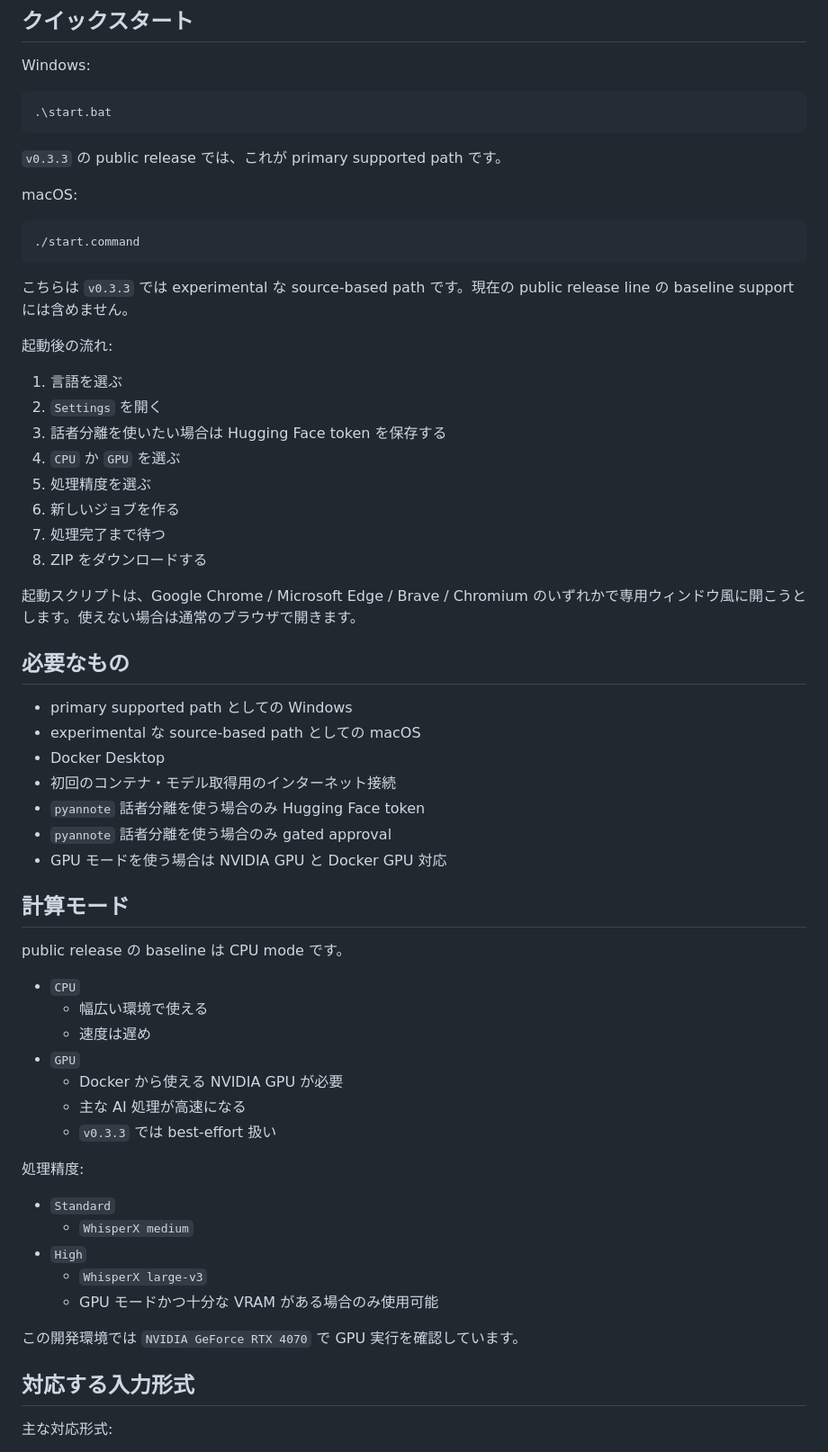
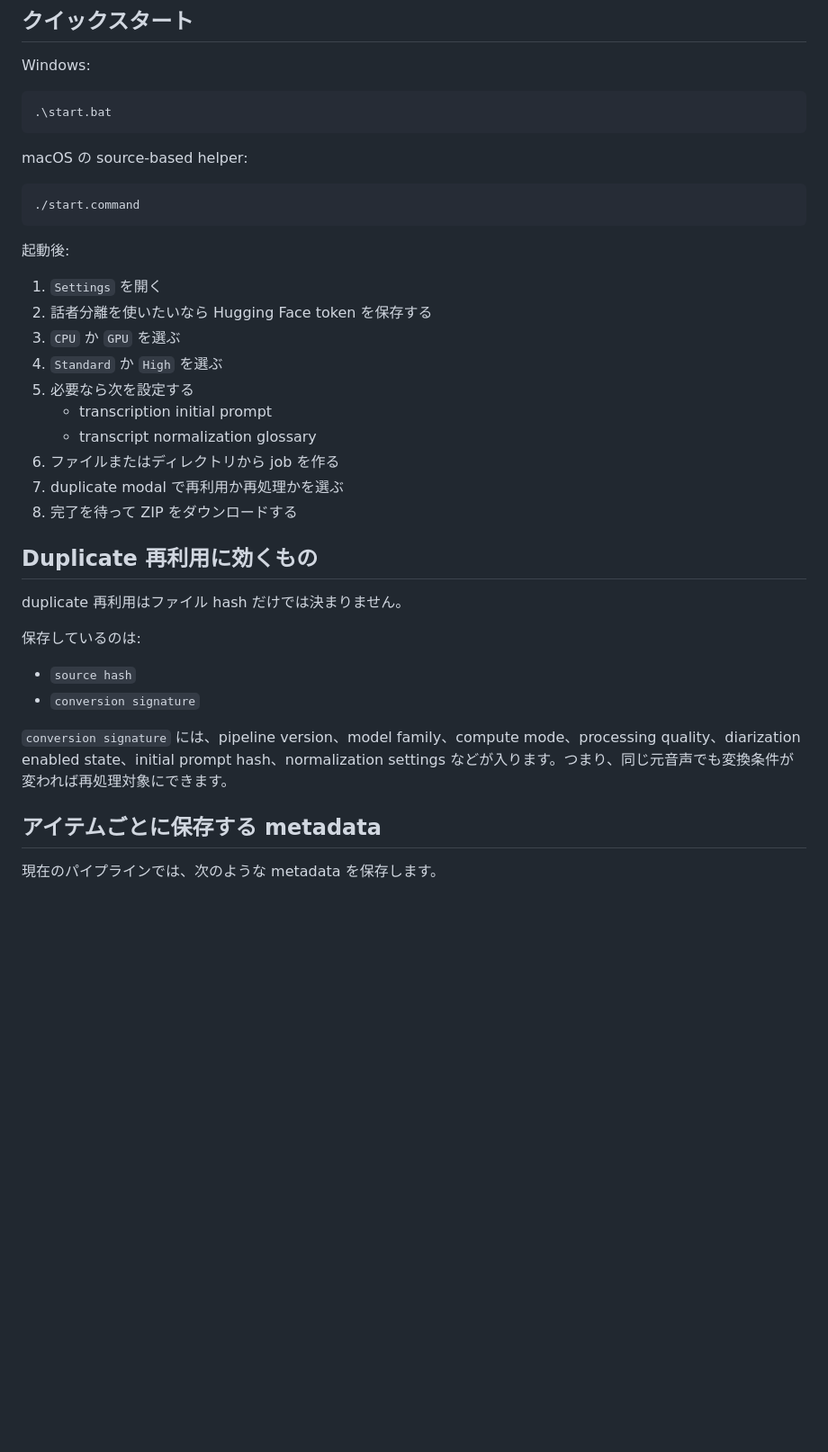
Before and after one commit to amano0406/TimelineForAudio, a Markdown page: README.ja.md, the part around one of its changes. Shown at 90% size. Drawn GitHub-style; blank space fills up the shorter version.

````diff
--- a/README.ja.md
+++ b/README.ja.md
@@ -122,62 +119,37 @@ Windows:
 .\start.bat
 ```
 
-`v0.3.3` の public release では、これが primary supported path です。
-
-macOS:
+macOS の source-based helper:
 
 ```bash
 ./start.command
 ```
 
-こちらは `v0.3.3` では experimental な source-based path です。現在の public release line の baseline support には含めません。
+起動後:
 
-起動後の流れ:
+1. `Settings` を開く
+2. 話者分離を使いたいなら Hugging Face token を保存する
+3. `CPU` か `GPU` を選ぶ
+4. `Standard` か `High` を選ぶ
+5. 必要なら次を設定する
+   - transcription initial prompt
+   - transcript normalization glossary
+6. ファイルまたはディレクトリから job を作る
+7. duplicate modal で再利用か再処理かを選ぶ
+8. 完了を待って ZIP をダウンロードする
 
-1. 言語を選ぶ
-2. `Settings` を開く
-3. 話者分離を使いたい場合は Hugging Face token を保存する
-4. `CPU` か `GPU` を選ぶ
-5. 処理精度を選ぶ
-6. 新しいジョブを作る
-7. 処理完了まで待つ
-8. ZIP をダウンロードする
+## Duplicate 再利用に効くもの
 
-起動スクリプトは、Google Chrome / Microsoft Edge / Brave / Chromium のいずれかで専用ウィンドウ風に開こうとします。使えない場合は通常のブラウザで開きます。
+duplicate 再利用はファイル hash だけでは決まりません。
 
-## 必要なもの
+保存しているのは:
 
-- primary supported path としての Windows
-- experimental な source-based path としての macOS
-- Docker Desktop
-- 初回のコンテナ・モデル取得用のインターネット接続
-- `pyannote` 話者分離を使う場合のみ Hugging Face token
-- `pyannote` 話者分離を使う場合のみ gated approval
-- GPU モードを使う場合は NVIDIA GPU と Docker GPU 対応
+- `source hash`
+- `conversion signature`
 
-## 計算モード
+`conversion signature` には、pipeline version、model family、compute mode、processing quality、diarization enabled state、initial prompt hash、normalization settings などが入ります。つまり、同じ元音声でも変換条件が変われば再処理対象にできます。
 
-public release の baseline は CPU mode です。
+## アイテムごとに保存する metadata
 
-- `CPU`
-  - 幅広い環境で使える
-  - 速度は遅め
-- `GPU`
-  - Docker から使える NVIDIA GPU が必要
-  - 主な AI 処理が高速になる
-  - `v0.3.3` では best-effort 扱い
+現在のパイプラインでは、次のような metadata を保存します。
 
-処理精度:
-
-- `Standard`
-  - `WhisperX medium`
-- `High`
-  - `WhisperX large-v3`
-  - GPU モードかつ十分な VRAM がある場合のみ使用可能
-
-この開発環境では `NVIDIA GeForce RTX 4070` で GPU 実行を確認しています。
-
-## 対応する入力形式
-
-主な対応形式:
-
````
Also changed, not shown: other parts of README.ja.md (+113 -140 lines), README.md (+132 -183 lines).
